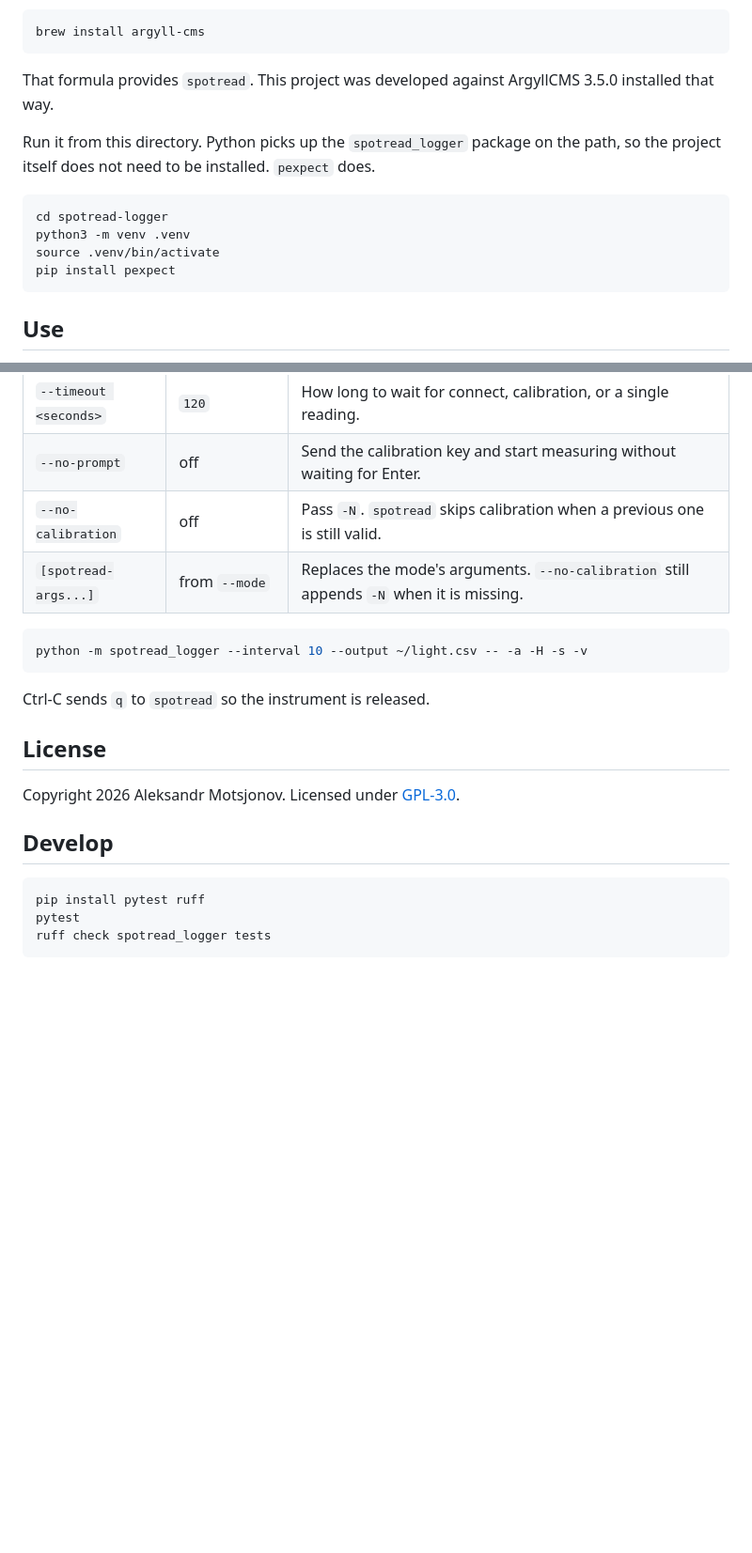
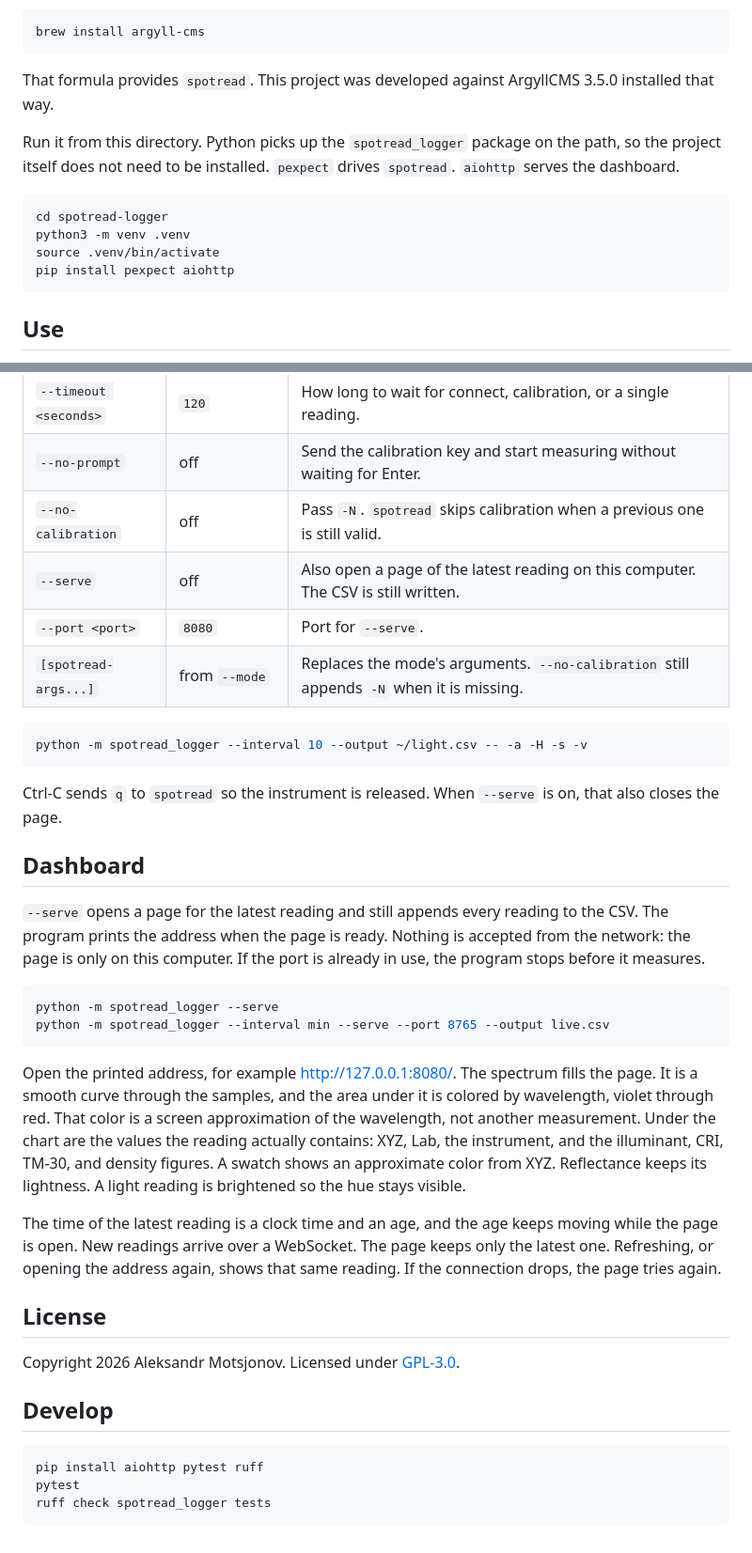
Before and after one commit to soswow/argylll-spotread-logger, a Markdown page: README.md, 2 parts joined by grey strips. Shown at 94% size. Rendered like a GitHub page; blank space fills up the shorter version.

````diff
--- a/README.md
+++ b/README.md
@@ -18,13 +22,13 @@ brew install argyll-cms
 
 That formula provides `spotread`. This project was developed against ArgyllCMS 3.5.0 installed that way.
 
-Run it from this directory. Python picks up the `spotread_logger` package on the path, so the project itself does not need to be installed. `pexpect` does.
+Run it from this directory. Python picks up the `spotread_logger` package on the path, so the project itself does not need to be installed. `pexpect` drives `spotread`. `aiohttp` serves the dashboard.
 
 ```bash
 cd spotread-logger
 python3 -m venv .venv
 source .venv/bin/activate
-pip install pexpect
+pip install pexpect aiohttp
 ```
 
 ## Use
@@ -54,13 +58,28 @@ python -m spotread_logger --mode telephoto --no-calibration --output spot.csv
 | `--timeout <seconds>` | `120` | How long to wait for connect, calibration, or a single reading. |
 | `--no-prompt` | off | Send the calibration key and start measuring without waiting for Enter. |
 | `--no-calibration` | off | Pass `-N`. `spotread` skips calibration when a previous one is still valid. |
+| `--serve` | off | Also open a page of the latest reading on this computer. The CSV is still written. |
+| `--port <port>` | `8080` | Port for `--serve`. |
 | `[spotread-args...]` | from `--mode` | Replaces the mode's arguments. `--no-calibration` still appends `-N` when it is missing. |
 
 ```bash
 python -m spotread_logger --interval 10 --output ~/light.csv -- -a -H -s -v
 ```
 
-Ctrl-C sends `q` to `spotread` so the instrument is released.
+Ctrl-C sends `q` to `spotread` so the instrument is released. When `--serve` is on, that also closes the page.
+
+## Dashboard
+
+`--serve` opens a page for the latest reading and still appends every reading to the CSV. The program prints the address when the page is ready. Nothing is accepted from the network: the page is only on this computer. If the port is already in use, the program stops before it measures.
+
+```bash
+python -m spotread_logger --serve
+python -m spotread_logger --interval min --serve --port 8765 --output live.csv
+```
+
+Open the printed address, for example http://127.0.0.1:8080/. The spectrum fills the page. It is a smooth curve through the samples, and the area under it is colored by wavelength, violet through red. That color is a screen approximation of the wavelength, not another measurement. Under the chart are the values the reading actually contains: XYZ, Lab, the instrument, and the illuminant, CRI, TM-30, and density figures. A swatch shows an approximate color from XYZ. Reflectance keeps its lightness. A light reading is brightened so the hue stays visible.
+
+The time of the latest reading is a clock time and an age, and the age keeps moving while the page is open. New readings arrive over a WebSocket. The page keeps only the latest one. Refreshing, or opening the address again, shows that same reading. If the connection drops, the page tries again.
 
 ## License
 
@@ -69,7 +88,7 @@ Copyright 2026 Aleksandr Motsjonov. Licensed under [GPL-3.0](LICENSE).
 ## Develop
 
 ```bash
-pip install pytest ruff
+pip install aiohttp pytest ruff
 pytest
 ruff check spotread_logger tests
 ```
````
Also changed, not shown: other parts of README.md (+6 -2 lines), docs/dashboard-spectrum.jpg (added), docs/dashboard-values.jpg (added), 7 other files.
